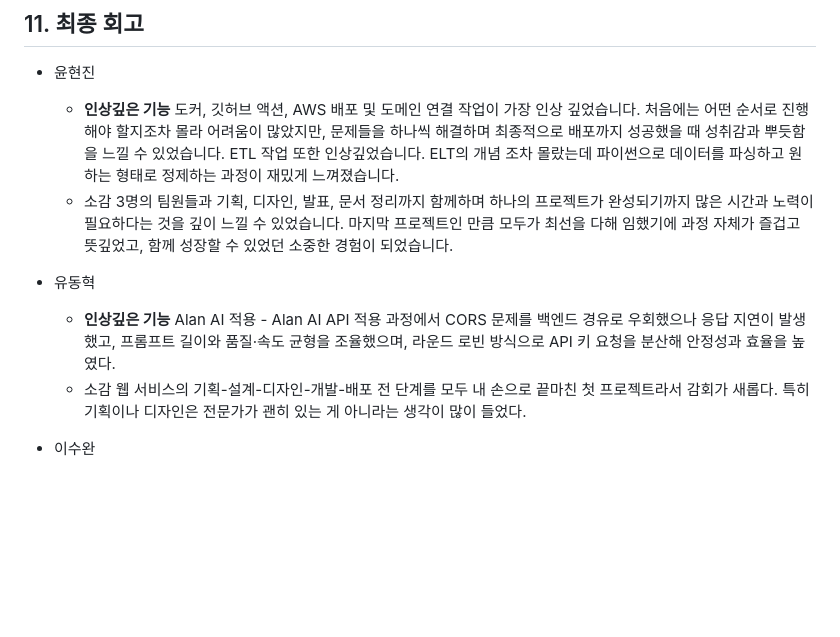
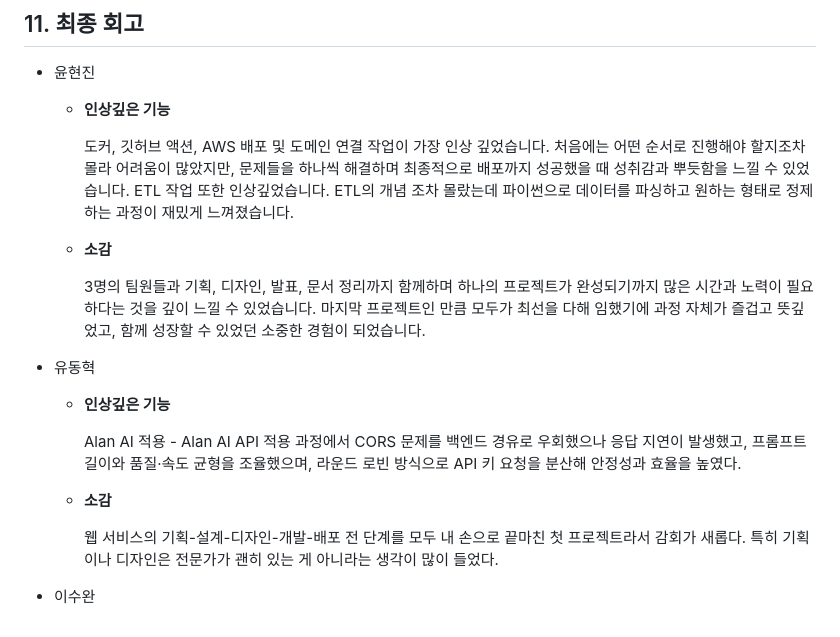
Before and after one commit to yoonhyunjin02/heritage-hunters, a Markdown page: README.md, the part around one of its changes. GitHub-like rendering; blank space fills up the shorter version.

Commit message:
Docs: README.md 수정
오타 수정

```diff
--- a/README.md
+++ b/README.md
@@ -441,16 +441,21 @@ heritage-hunters/
 
 ## 11. 최종 회고
 - 윤현진
-    - **인상깊은 기능**
-도커, 깃허브 액션, AWS 배포 및 도메인 연결 작업이 가장 인상 깊었습니다. 처음에는 어떤 순서로 진행해야 할지조차 몰라 어려움이 많았지만, 문제들을 하나씩 해결하며 최종적으로 배포까지 성공했을 때 성취감과 뿌듯함을 느낄 수 있었습니다.
-ETL 작업 또한 인상깊었습니다. ELT의 개념 조차 몰랐는데 파이썬으로 데이터를 파싱하고 원하는 형태로 정제하는 과정이 재밌게 느껴졌습니다.
-    - 소감
-3명의 팀원들과 기획, 디자인, 발표, 문서 정리까지 함께하며 하나의 프로젝트가 완성되기까지 많은 시간과 노력이 필요하다는 것을 깊이     느낄 수 있었습니다. 마지막 프로젝트인 만큼 모두가 최선을 다해 임했기에 과정 자체가 즐겁고 뜻깊었고, 함께 성장할 수 있었던 소중한 경험이 되었습니다.
+  - **인상깊은 기능**
+
+    도커, 깃허브 액션, AWS 배포 및 도메인 연결 작업이 가장 인상 깊었습니다. 처음에는 어떤 순서로 진행해야 할지조차 몰라 어려움이 많았지만, 문제들을 하나씩 해결하며 최종적으로 배포까지 성공했을 때 성취감과 뿌듯함을 느낄 수 있었습니다.
+ETL 작업 또한 인상깊었습니다. ETL의 개념 조차 몰랐는데 파이썬으로 데이터를 파싱하고 원하는 형태로 정제하는 과정이 재밌게 느껴졌습니다.
+
+  - **소감**
+
+    3명의 팀원들과 기획, 디자인, 발표, 문서 정리까지 함께하며 하나의 프로젝트가 완성되기까지 많은 시간과 노력이 필요하다는 것을 깊이     느낄 수 있었습니다. 마지막 프로젝트인 만큼 모두가 최선을 다해 임했기에 과정 자체가 즐겁고 뜻깊었고, 함께 성장할 수 있었던 소중한 경험이 되었습니다.
 
 - 유동혁
   - **인상깊은 기능**
-Alan AI 적용 - Alan AI API 적용 과정에서 CORS 문제를 백엔드 경유로 우회했으나 응답 지연이 발생했고, 프롬프트 길이와 품질·속도 균형을 조율했으며, 라운드 로빈 방식으로 API 키 요청을 분산해 안정성과 효율을 높였다.
-  - 소감
-웹 서비스의 기획-설계-디자인-개발-배포 전 단계를 모두 내 손으로 끝마친 첫 프로젝트라서 감회가 새롭다. 특히 기획이나 디자인은 전문가가 괜히 있는 게 아니라는 생각이 많이 들었다.
+
+    Alan AI 적용 - Alan AI API 적용 과정에서 CORS 문제를 백엔드 경유로 우회했으나 응답 지연이 발생했고, 프롬프트 길이와 품질·속도 균형을 조율했으며, 라운드 로빈 방식으로 API 키 요청을 분산해 안정성과 효율을 높였다.
+  - **소감**
+
+    웹 서비스의 기획-설계-디자인-개발-배포 전 단계를 모두 내 손으로 끝마친 첫 프로젝트라서 감회가 새롭다. 특히 기획이나 디자인은 전문가가 괜히 있는 게 아니라는 생각이 많이 들었다.
 
 - 이수완
```
Also changed, not shown: other parts of README.md (+3 -3 lines).
